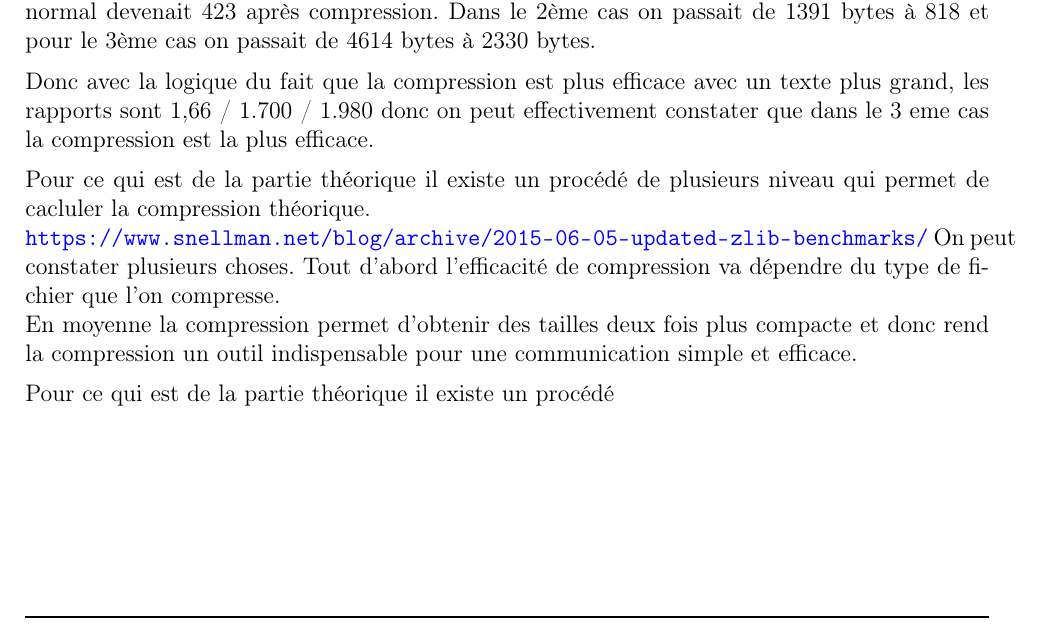
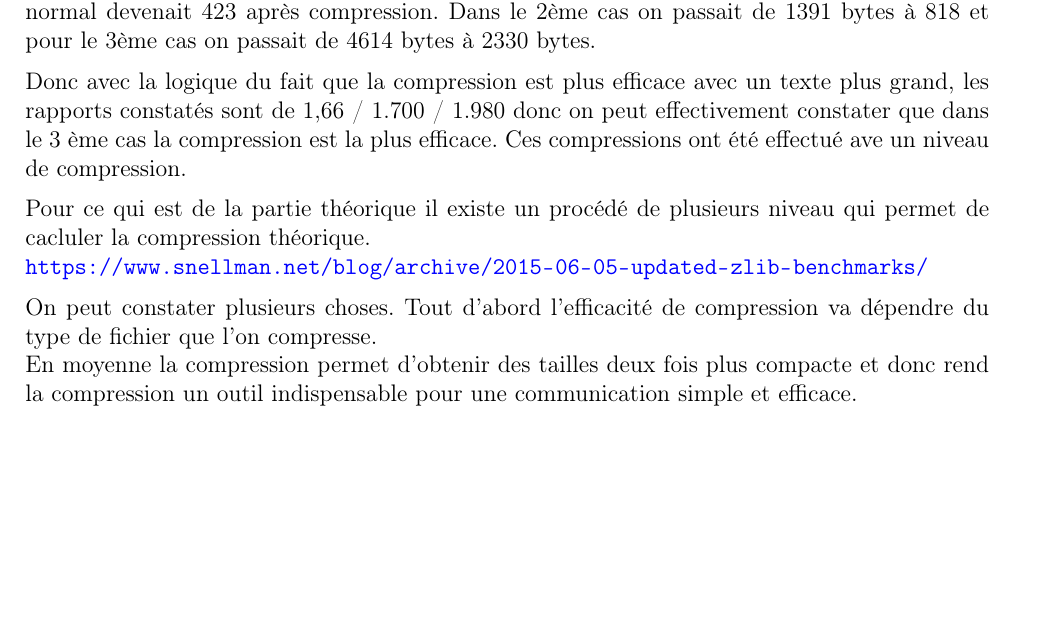
Before and after one commit to CoolPolishGuy/SYM-Protocoles-mobiles, a LaTeX document (rapport/rapport.tex): part of page 5 of 5, cut so that both start at the same text, the shorter picture padded with empty space. Compiled offline with pdfLaTeX.

Commit message:
Pret pour relecture

```diff
--- a/rapport/rapport.tex
+++ b/rapport/rapport.tex
@@ -337,15 +337,16 @@ Le 1er cas fut un texte de longueur de 703 bytes normal devenait 423 après comp
 Dans le 2ème cas on passait de 1391 bytes à 818 et pour le 3ème cas on passait de 4614 bytes à 2330 bytes.
 
 Donc avec la logique du fait que la compression est plus efficace avec un texte plus grand,
-les rapports sont 1,66 / 1.700 / 1.980 donc on peut effectivement constater que dans le 3 eme cas la
-compression est la plus efficace.
+les rapports constatés sont de 1,66 / 1.700 / 1.980 donc on peut effectivement constater que dans le 3 ème cas la
+compression est la plus efficace. Ces compressions ont été effectué ave un niveau de compression.
 
 Pour ce qui est de la partie théorique il existe un procédé de plusieurs niveau qui permet de cacluler la compression théorique.
 \newline
 \url{https://www.snellman.net/blog/archive/2015-06-05-updated-zlib-benchmarks/}
+
 On peut constater plusieurs choses. Tout d'abord l'efficacité de compression va dépendre du type de fichier que l'on compresse.
 \newline
 En moyenne la compression permet d'obtenir des tailles deux fois plus compacte et donc rend la compression un outil indispensable pour une communication simple et efficace.
 
-Pour ce qui est de la partie théorique il existe un procédé
+
 \end{document}
```
